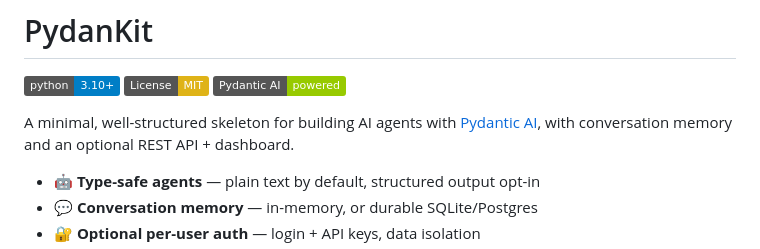
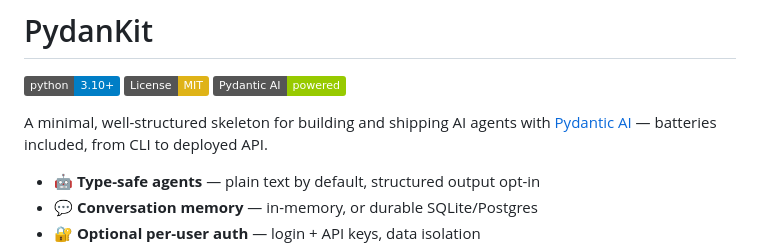
Before and after one commit to peota/PydanKit, a Markdown page: README.md, the part around the change. Rendered like a GitHub page; badges without logos.

Commit message:
Update README.md: enhance project description for clarity and detail

```diff
--- a/README.md
+++ b/README.md
@@ -4,7 +4,7 @@
 [![License: MIT](https://img.shields.io/badge/License-MIT-yellow.svg)](https://opensource.org/licenses/MIT)
 [![Pydantic AI](https://img.shields.io/badge/Pydantic%20AI-powered-green.svg)](https://ai.pydantic.dev/)
 
-A minimal, well-structured skeleton for building AI agents with [Pydantic AI](https://ai.pydantic.dev/), with conversation memory and an optional REST API + dashboard.
+A minimal, well-structured skeleton for building and shipping AI agents with [Pydantic AI](https://ai.pydantic.dev/) — batteries included, from CLI to deployed API.
 
 - 🤖 **Type-safe agents** — plain text by default, structured output opt-in
 - 💬 **Conversation memory** — in-memory, or durable SQLite/Postgres
```
